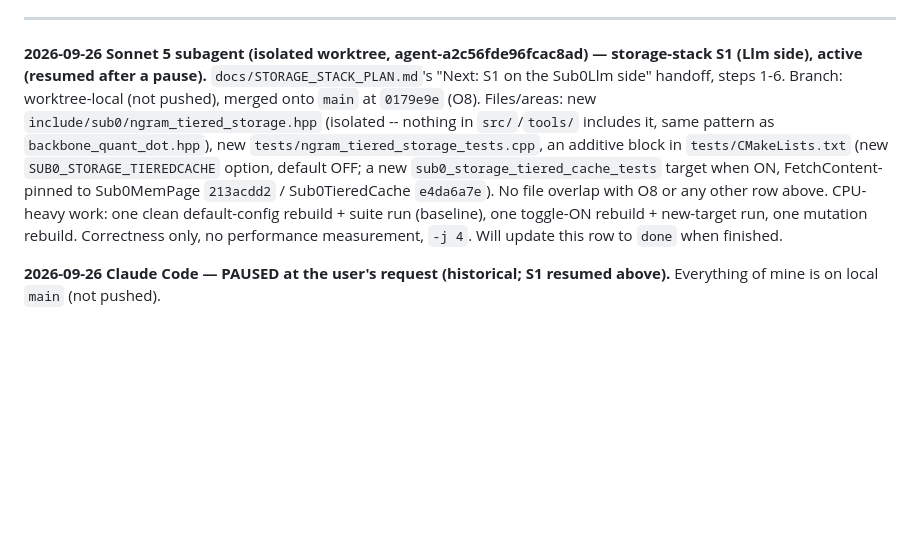
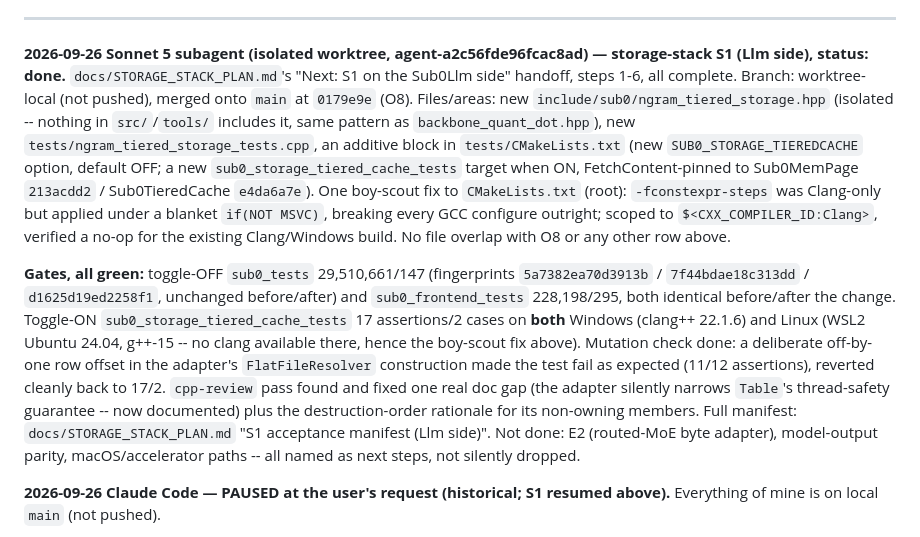
Before and after one commit to CraigHutchinson/Sub0Llm, a Markdown page: docs/ACTIVE_WORK_LOG.md, the part around the change. Rendered like a GitHub page; blank space fills up the shorter version.

```diff
--- a/docs/ACTIVE_WORK_LOG.md
+++ b/docs/ACTIVE_WORK_LOG.md
@@ -868,16 +868,28 @@ Neutral gates confirmed exact so far: `sub0_tests` 29,510,661/147 (fingerprints
 ---
 
 **2026-09-26 Sonnet 5 subagent (isolated worktree, agent-a2c56fde96fcac8ad) — storage-stack S1 (Llm
-side), active (resumed after a pause).** `docs/STORAGE_STACK_PLAN.md`'s "Next: S1 on the Sub0Llm side"
-handoff, steps 1-6. Branch: worktree-local (not pushed), merged onto `main` at `0179e9e` (O8). Files/areas: new
+side), status: done.** `docs/STORAGE_STACK_PLAN.md`'s "Next: S1 on the Sub0Llm side"
+handoff, steps 1-6, all complete. Branch: worktree-local (not pushed), merged onto `main` at `0179e9e` (O8). Files/areas: new
 `include/sub0/ngram_tiered_storage.hpp` (isolated -- nothing in `src/`/`tools/` includes it, same
 pattern as `backbone_quant_dot.hpp`), new `tests/ngram_tiered_storage_tests.cpp`, an additive block in
 `tests/CMakeLists.txt` (new `SUB0_STORAGE_TIEREDCACHE` option, default OFF; a new
 `sub0_storage_tiered_cache_tests` target when ON, FetchContent-pinned to Sub0MemPage `213acdd2` /
-Sub0TieredCache `e4da6a7e`). No file overlap with O8 or any other row above. CPU-heavy work: one clean
-default-config rebuild + suite run (baseline), one toggle-ON rebuild + new-target run, one mutation
-rebuild. Correctness only, no performance measurement, `-j 4`. Will update this row to `done` when
-finished.
+Sub0TieredCache `e4da6a7e`). One boy-scout fix to `CMakeLists.txt` (root): `-fconstexpr-steps` was
+Clang-only but applied under a blanket `if(NOT MSVC)`, breaking every GCC configure outright; scoped
+to `$<CXX_COMPILER_ID:Clang>`, verified a no-op for the existing Clang/Windows build. No file overlap
+with O8 or any other row above.
+
+**Gates, all green:** toggle-OFF `sub0_tests` 29,510,661/147 (fingerprints `5a7382ea70d3913b` /
+`7f44bdae18c313dd` / `d1625d19ed2258f1`, unchanged before/after) and `sub0_frontend_tests` 228,198/295,
+both identical before/after the change. Toggle-ON `sub0_storage_tiered_cache_tests` 17 assertions/2
+cases on **both** Windows (clang++ 22.1.6) and Linux (WSL2 Ubuntu 24.04, g++-15 -- no clang available
+there, hence the boy-scout fix above). Mutation check done: a deliberate off-by-one row offset in the
+adapter's `FlatFileResolver` construction made the test fail as expected (11/12 assertions), reverted
+cleanly back to 17/2. `cpp-review` pass found and fixed one real doc gap (the adapter silently narrows
+`Table`'s thread-safety guarantee -- now documented) plus the destruction-order rationale for its
+non-owning members. Full manifest: `docs/STORAGE_STACK_PLAN.md` "S1 acceptance manifest (Llm side)".
+Not done: E2 (routed-MoE byte adapter), model-output parity, macOS/accelerator paths -- all named as
+next steps, not silently dropped.
 
 **2026-09-26 Claude Code — PAUSED at the user's request (historical; S1 resumed above).** Everything of mine is on local `main` (not pushed).
 
```
Also changed, not shown: docs/STORAGE_STACK_PLAN.md (+39 -4 lines).
